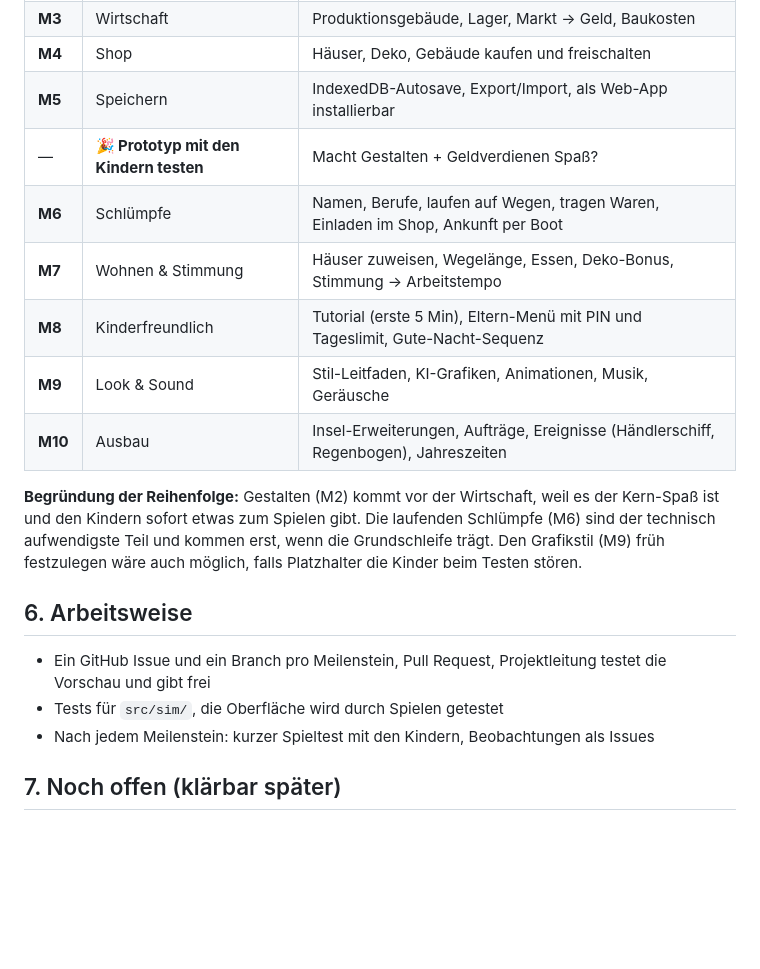
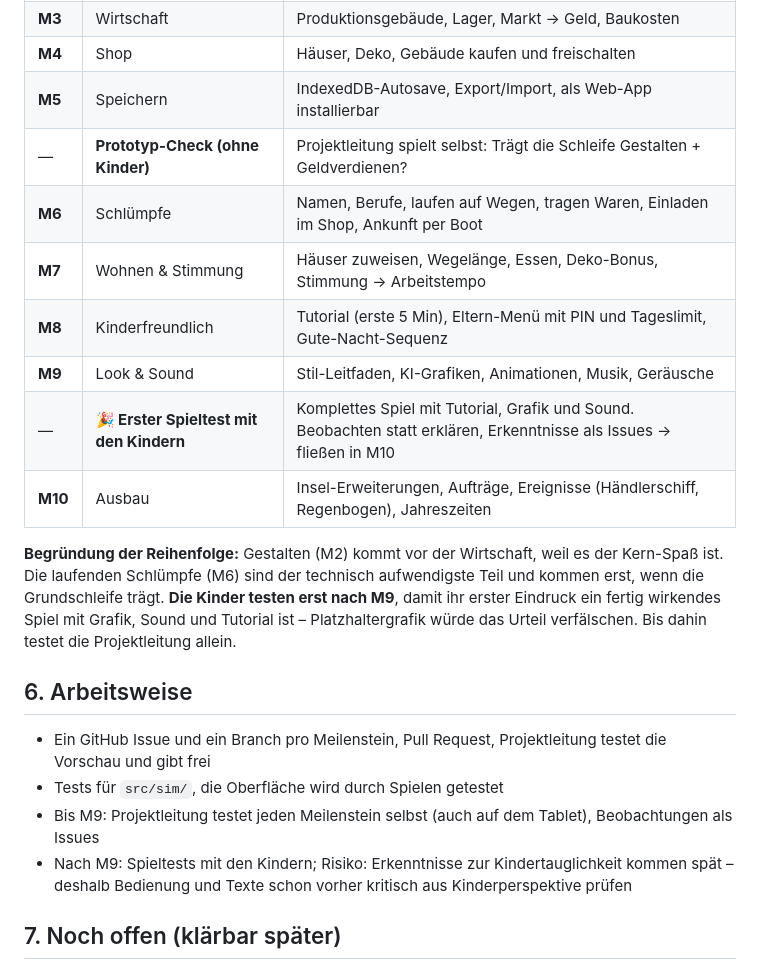
Before and after one commit to Squantomas/Schlumpfwelt, a Markdown page: docs/ENTWICKLUNGSPLAN.md, the part around the change. Rendered like a GitHub page; blank space fills up the shorter version.

Commit message:
Plan: Spieltest mit Kindern erst nach M9
Co-Authored-By: Claude Opus 5.5 <noreply@anthropic.com>
Claude-Session: https://claude.ai/code/session_015a3tMdpjRPif19N3Z9VGuL

```diff
--- a/docs/ENTWICKLUNGSPLAN.md
+++ b/docs/ENTWICKLUNGSPLAN.md
@@ -105,20 +105,22 @@ Jeder Meilenstein endet mit einer Version, die auf GitHub Pages läuft und auf d
 | **M3** | Wirtschaft | Produktionsgebäude, Lager, Markt → Geld, Baukosten |
 | **M4** | Shop | Häuser, Deko, Gebäude kaufen und freischalten |
 | **M5** | Speichern | IndexedDB-Autosave, Export/Import, als Web-App installierbar |
-| — | **🎉 Prototyp mit den Kindern testen** | Macht Gestalten + Geldverdienen Spaß? |
+| — | **Prototyp-Check (ohne Kinder)** | Projektleitung spielt selbst: Trägt die Schleife Gestalten + Geldverdienen? |
 | **M6** | Schlümpfe | Namen, Berufe, laufen auf Wegen, tragen Waren, Einladen im Shop, Ankunft per Boot |
 | **M7** | Wohnen & Stimmung | Häuser zuweisen, Wegelänge, Essen, Deko-Bonus, Stimmung → Arbeitstempo |
 | **M8** | Kinderfreundlich | Tutorial (erste 5 Min), Eltern-Menü mit PIN und Tageslimit, Gute-Nacht-Sequenz |
 | **M9** | Look & Sound | Stil-Leitfaden, KI-Grafiken, Animationen, Musik, Geräusche |
+| — | **🎉 Erster Spieltest mit den Kindern** | Komplettes Spiel mit Tutorial, Grafik und Sound. Beobachten statt erklären, Erkenntnisse als Issues → fließen in M10 |
 | **M10** | Ausbau | Insel-Erweiterungen, Aufträge, Ereignisse (Händlerschiff, Regenbogen), Jahreszeiten |
 
-**Begründung der Reihenfolge:** Gestalten (M2) kommt vor der Wirtschaft, weil es der Kern-Spaß ist und den Kindern sofort etwas zum Spielen gibt. Die laufenden Schlümpfe (M6) sind der technisch aufwendigste Teil und kommen erst, wenn die Grundschleife trägt. Den Grafikstil (M9) früh festzulegen wäre auch möglich, falls Platzhalter die Kinder beim Testen stören.
+**Begründung der Reihenfolge:** Gestalten (M2) kommt vor der Wirtschaft, weil es der Kern-Spaß ist. Die laufenden Schlümpfe (M6) sind der technisch aufwendigste Teil und kommen erst, wenn die Grundschleife trägt. **Die Kinder testen erst nach M9**, damit ihr erster Eindruck ein fertig wirkendes Spiel mit Grafik, Sound und Tutorial ist – Platzhaltergrafik würde das Urteil verfälschen. Bis dahin testet die Projektleitung allein.
 
 ## 6. Arbeitsweise
 
 - Ein GitHub Issue und ein Branch pro Meilenstein, Pull Request, Projektleitung testet die Vorschau und gibt frei
 - Tests für `src/sim/`, die Oberfläche wird durch Spielen getestet
-- Nach jedem Meilenstein: kurzer Spieltest mit den Kindern, Beobachtungen als Issues
+- Bis M9: Projektleitung testet jeden Meilenstein selbst (auch auf dem Tablet), Beobachtungen als Issues
+- Nach M9: Spieltests mit den Kindern; Risiko: Erkenntnisse zur Kindertauglichkeit kommen spät – deshalb Bedienung und Texte schon vorher kritisch aus Kinderperspektive prüfen
 
 ## 7. Noch offen (klärbar später)
 
```
